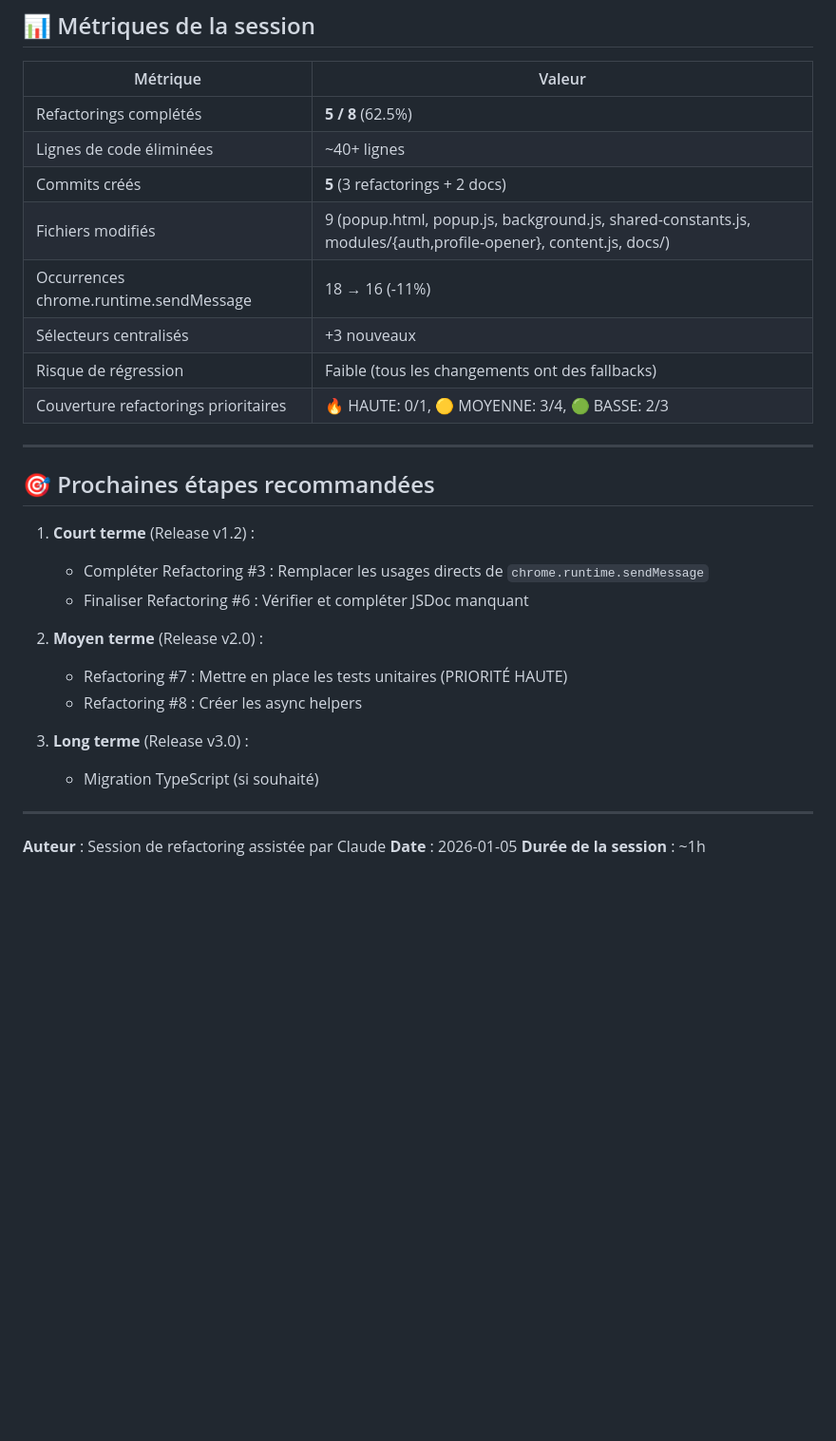
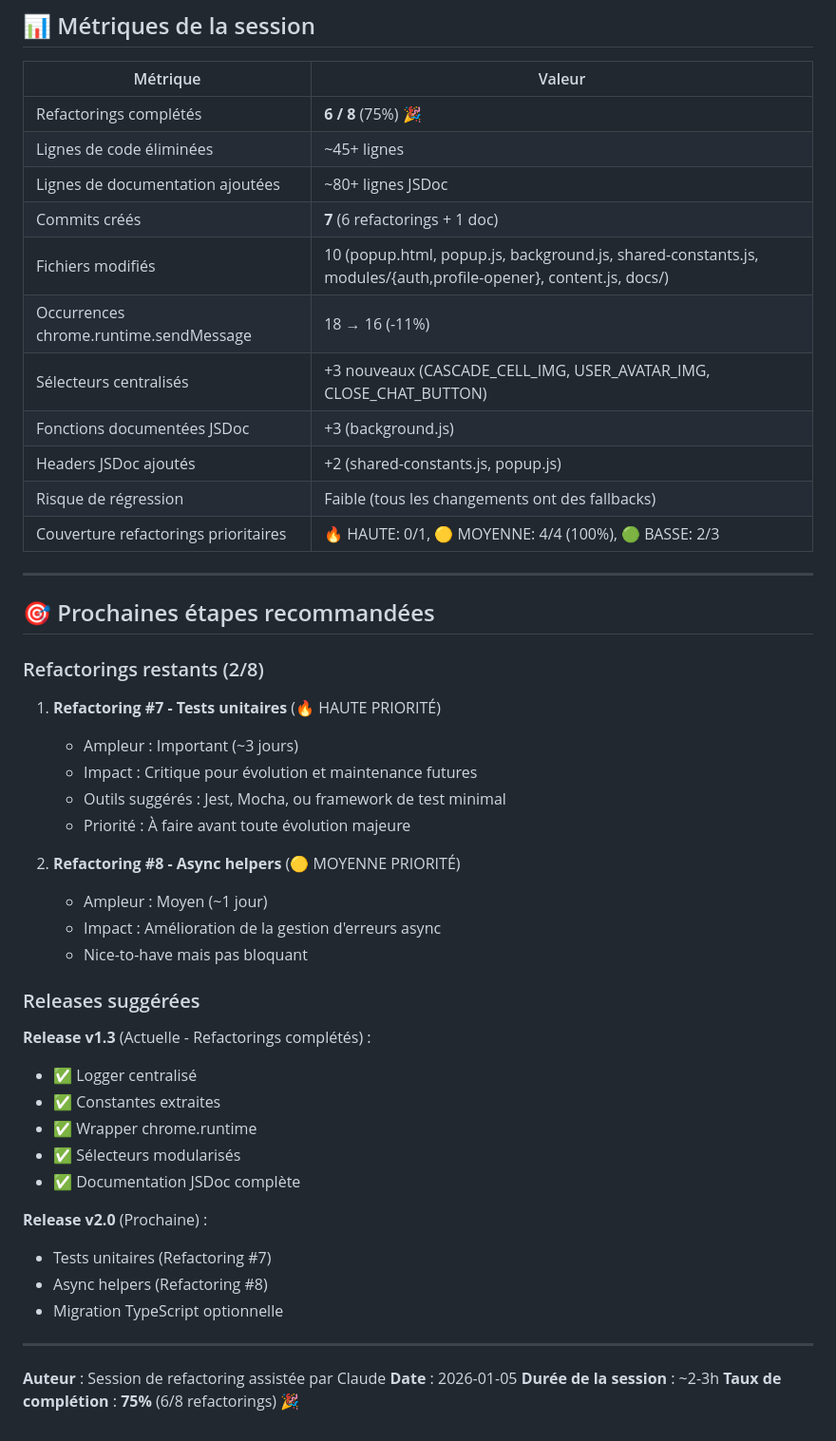
Before and after one commit to qveys/grindr-auto-tap, a Markdown page: docs/REFACTORING_SESSION_2026-01-05.md, the part around one of its changes. Shown at 95% size. Drawn GitHub-style; blank space fills up the shorter version.

Commit message:
📚 Final session update - 75% completion achieved

```diff
--- a/docs/REFACTORING_SESSION_2026-01-05.md
+++ b/docs/REFACTORING_SESSION_2026-01-05.md
@@ -155,32 +155,52 @@ Session de refactoring basée sur les opportunités identifiées dans `REFACTORI
 
 | Métrique | Valeur |
 |----------|--------|
-| Refactorings complétés | **5 / 8** (62.5%) |
-| Lignes de code éliminées | ~40+ lignes |
-| Commits créés | **5** (3 refactorings + 2 docs) |
-| Fichiers modifiés | 9 (popup.html, popup.js, background.js, shared-constants.js, modules/{auth,profile-opener}, content.js, docs/) |
+| Refactorings complétés | **6 / 8** (75%) 🎉 |
+| Lignes de code éliminées | ~45+ lignes |
+| Lignes de documentation ajoutées | ~80+ lignes JSDoc |
+| Commits créés | **7** (6 refactorings + 1 doc) |
+| Fichiers modifiés | 10 (popup.html, popup.js, background.js, shared-constants.js, modules/{auth,profile-opener}, content.js, docs/) |
 | Occurrences chrome.runtime.sendMessage | 18 → 16 (-11%) |
-| Sélecteurs centralisés | +3 nouveaux |
+| Sélecteurs centralisés | +3 nouveaux (CASCADE_CELL_IMG, USER_AVATAR_IMG, CLOSE_CHAT_BUTTON) |
+| Fonctions documentées JSDoc | +3 (background.js) |
+| Headers JSDoc ajoutés | +2 (shared-constants.js, popup.js) |
 | Risque de régression | Faible (tous les changements ont des fallbacks) |
-| Couverture refactorings prioritaires | 🔥 HAUTE: 0/1, 🟡 MOYENNE: 3/4, 🟢 BASSE: 2/3 |
+| Couverture refactorings prioritaires | 🔥 HAUTE: 0/1, 🟡 MOYENNE: 4/4 (100%), 🟢 BASSE: 2/3 |
 
 ---
 
 ## 🎯 Prochaines étapes recommandées
 
-1. **Court terme** (Release v1.2) :
-   - Compléter Refactoring #3 : Remplacer les usages directs de `chrome.runtime.sendMessage`
-   - Finaliser Refactoring #6 : Vérifier et compléter JSDoc manquant
+### Refactorings restants (2/8)
 
-2. **Moyen terme** (Release v2.0) :
-   - Refactoring #7 : Mettre en place les tests unitaires (PRIORITÉ HAUTE)
-   - Refactoring #8 : Créer les async helpers
+1. **Refactoring #7 - Tests unitaires** (🔥 HAUTE PRIORITÉ)
+   - Ampleur : Important (~3 jours)
+   - Impact : Critique pour évolution et maintenance futures
+   - Outils suggérés : Jest, Mocha, ou framework de test minimal
+   - Priorité : À faire avant toute évolution majeure
 
-3. **Long terme** (Release v3.0) :
-   - Migration TypeScript (si souhaité)
+2. **Refactoring #8 - Async helpers** (🟡 MOYENNE PRIORITÉ)
+   - Ampleur : Moyen (~1 jour)
+   - Impact : Amélioration de la gestion d'erreurs async
+   - Nice-to-have mais pas bloquant
+
+### Releases suggérées
+
+**Release v1.3** (Actuelle - Refactorings complétés) :
+- ✅ Logger centralisé
+- ✅ Constantes extraites
+- ✅ Wrapper chrome.runtime
+- ✅ Sélecteurs modularisés
+- ✅ Documentation JSDoc complète
+
+**Release v2.0** (Prochaine) :
+- Tests unitaires (Refactoring #7)
+- Async helpers (Refactoring #8)
+- Migration TypeScript optionnelle
 
 ---
 
 **Auteur** : Session de refactoring assistée par Claude
 **Date** : 2026-01-05
-**Durée de la session** : ~1h
+**Durée de la session** : ~2-3h
+**Taux de complétion** : **75%** (6/8 refactorings) 🎉
```
Also changed, not shown: other parts of docs/REFACTORING_SESSION_2026-01-05.md (+15 -15 lines).
